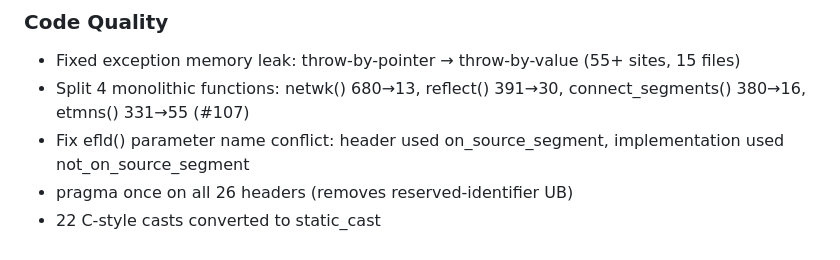
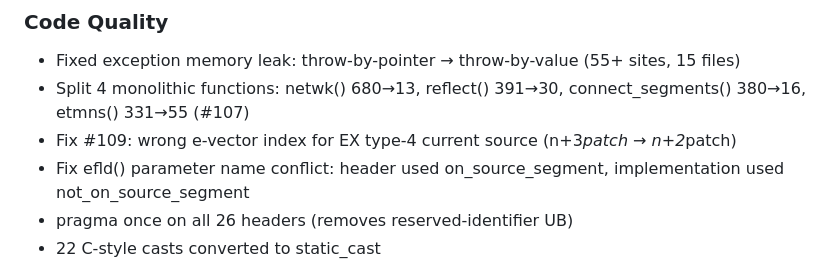
Before and after one commit to tmolteno/necpp, a Markdown page: CHANGELOG.md, the part around the change. GitHub-like rendering.

Commit message:
Update CHANGELOG for #109 fix

```diff
--- a/CHANGELOG.md
+++ b/CHANGELOG.md
@@ -58,6 +58,7 @@
 ### Code Quality
 * Fixed exception memory leak: throw-by-pointer → throw-by-value (55+ sites, 15 files)
 * Split 4 monolithic functions: netwk() 680→13, reflect() 391→30, connect_segments() 380→16, etmns() 331→55 (#107)
+* Fix #109: wrong e-vector index for EX type-4 current source (n+3*patch → n+2*patch)
 * Fix efld() parameter name conflict: header used on_source_segment, implementation used not_on_source_segment
 * pragma once on all 26 headers (removes reserved-identifier UB)
 * 22 C-style casts converted to static_cast
```
